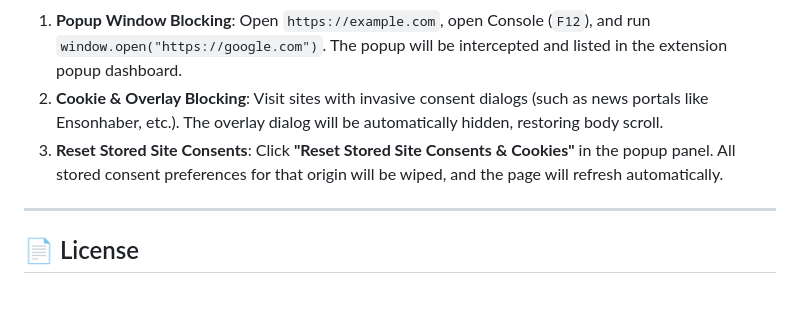
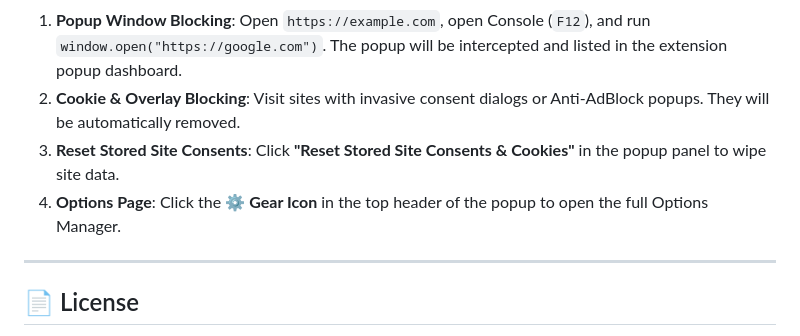
Before and after one commit to senoldak/popOUT, a Markdown page: README.md, the part around one of its changes. Drawn GitHub-style; blank space fills up the shorter version.

```diff
--- a/README.md
+++ b/README.md
@@ -53,6 +59,7 @@ popOUT/
 1. **Popup Window Blocking**: Open `https://example.com`, open Console (`F12`), and run `window.open("https://google.com")`. The popup will be intercepted and listed in the extension popup dashboard.
-2. **Cookie & Overlay Blocking**: Visit sites with invasive consent dialogs (such as news portals like Ensonhaber, etc.). The overlay dialog will be automatically hidden, restoring body scroll.
-3. **Reset Stored Site Consents**: Click **"Reset Stored Site Consents & Cookies"** in the popup panel. All stored consent preferences for that origin will be wiped, and the page will refresh automatically.
+2. **Cookie & Overlay Blocking**: Visit sites with invasive consent dialogs or Anti-AdBlock popups. They will be automatically removed.
+3. **Reset Stored Site Consents**: Click **"Reset Stored Site Consents & Cookies"** in the popup panel to wipe site data.
+4. **Options Page**: Click the **⚙️ Gear Icon** in the top header of the popup to open the full Options Manager.
 
 ---
 
```
Also changed, not shown: other parts of README.md (+22 -16 lines).
